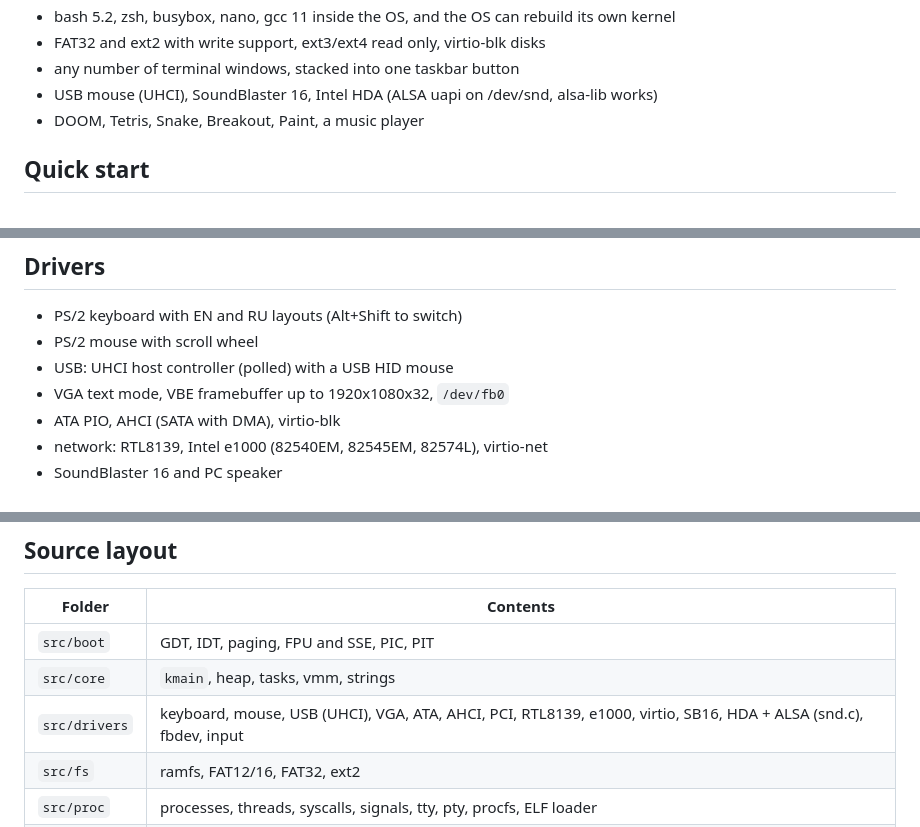
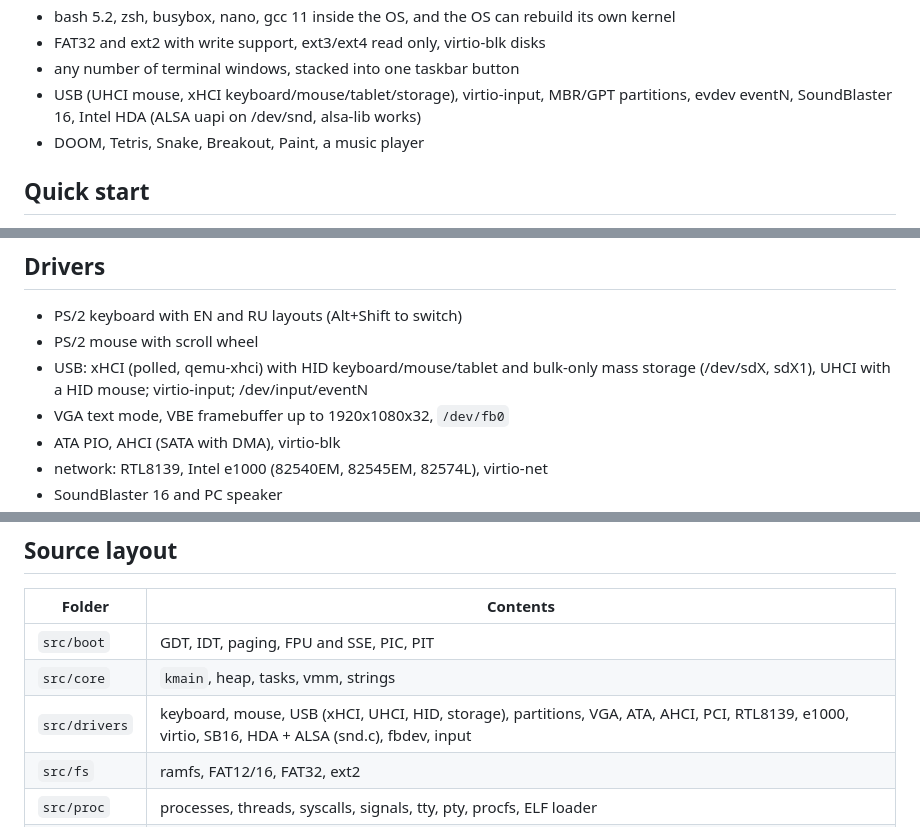
Before and after one commit to nekzzer/SamaraOS, a Markdown page: README.md, 3 parts joined by grey strips. Rendered like a GitHub page.

Commit message:
readme: usb, evdev

```diff
--- a/README.md
+++ b/README.md
@@ -35,7 +35,7 @@ xsamara        # X11 + Mesa, once the X packages are in (see "X11")
   rebuild its own kernel
 * FAT32 and ext2 with write support, ext3/ext4 read only, virtio-blk disks
 * any number of terminal windows, stacked into one taskbar button
-* USB mouse (UHCI), SoundBlaster 16, Intel HDA (ALSA uapi on /dev/snd, alsa-lib works)
+* USB (UHCI mouse, xHCI keyboard/mouse/tablet/storage), virtio-input, MBR/GPT partitions, evdev eventN, SoundBlaster 16, Intel HDA (ALSA uapi on /dev/snd, alsa-lib works)
 * DOOM, Tetris, Snake, Breakout, Paint, a music player
 
 ## Quick start
@@ -210,7 +210,7 @@ the disk.
 
 * PS/2 keyboard with EN and RU layouts (Alt+Shift to switch)
 * PS/2 mouse with scroll wheel
-* USB: UHCI host controller (polled) with a USB HID mouse
+* USB: xHCI (polled, qemu-xhci) with HID keyboard/mouse/tablet and bulk-only mass storage (/dev/sdX, sdX1), UHCI with a HID mouse; virtio-input; /dev/input/eventN
 * VGA text mode, VBE framebuffer up to 1920x1080x32, `/dev/fb0`
 * ATA PIO, AHCI (SATA with DMA), virtio-blk
 * network: RTL8139, Intel e1000 (82540EM, 82545EM, 82574L), virtio-net
@@ -432,7 +432,7 @@ Pass them with `make run APPEND="..."`.
 |---|---|
 | `src/boot` | GDT, IDT, paging, FPU and SSE, PIC, PIT |
 | `src/core` | `kmain`, heap, tasks, vmm, strings |
-| `src/drivers` | keyboard, mouse, USB (UHCI), VGA, ATA, AHCI, PCI, RTL8139, e1000, virtio, SB16, HDA + ALSA (snd.c), fbdev, input |
+| `src/drivers` | keyboard, mouse, USB (xHCI, UHCI, HID, storage), partitions, VGA, ATA, AHCI, PCI, RTL8139, e1000, virtio, SB16, HDA + ALSA (snd.c), fbdev, input |
 | `src/fs` | ramfs, FAT12/16, FAT32, ext2 |
 | `src/proc` | processes, threads, syscalls, signals, tty, pty, procfs, ELF loader |
 | `src/net` | TCP/IP stack, DHCP, sockets |
```
